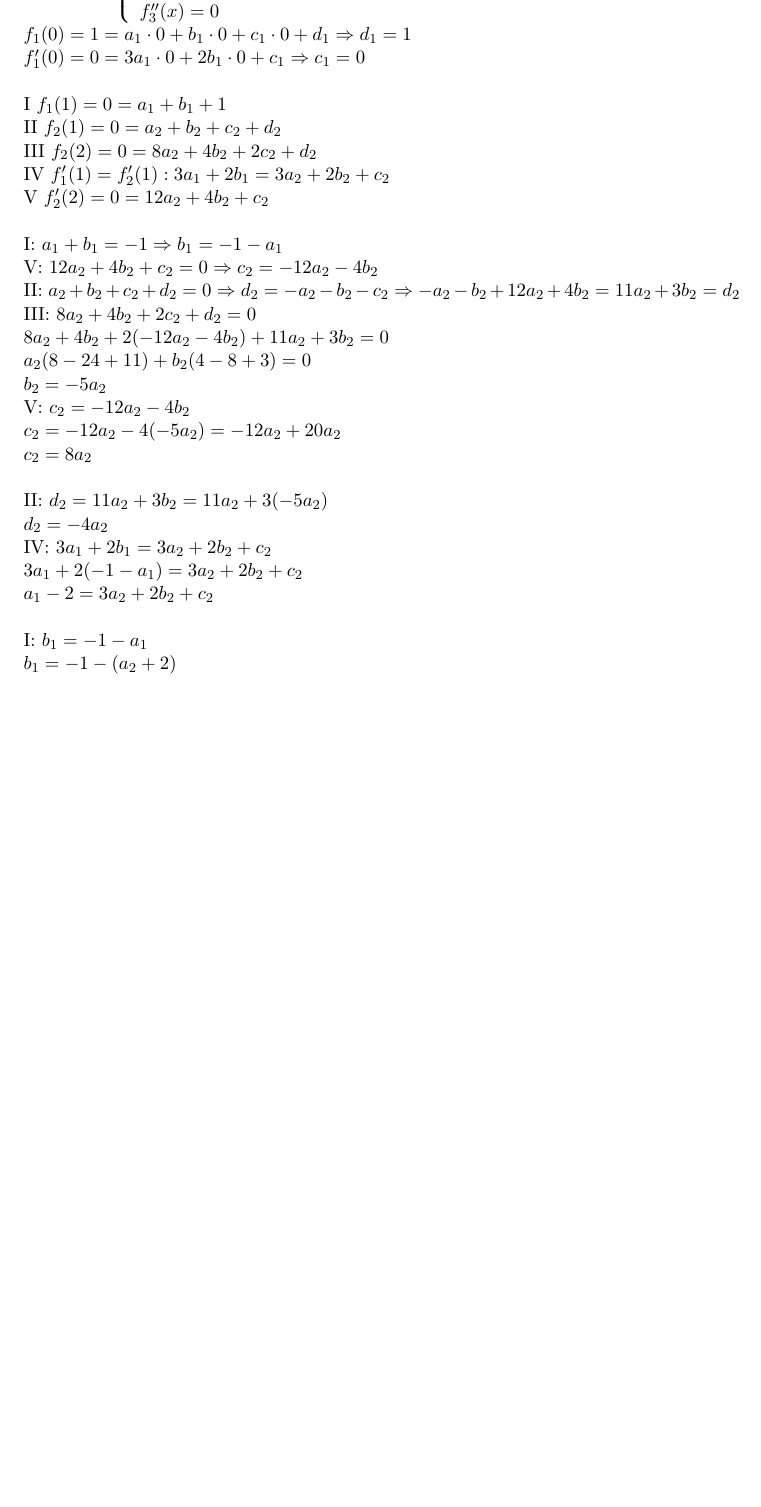
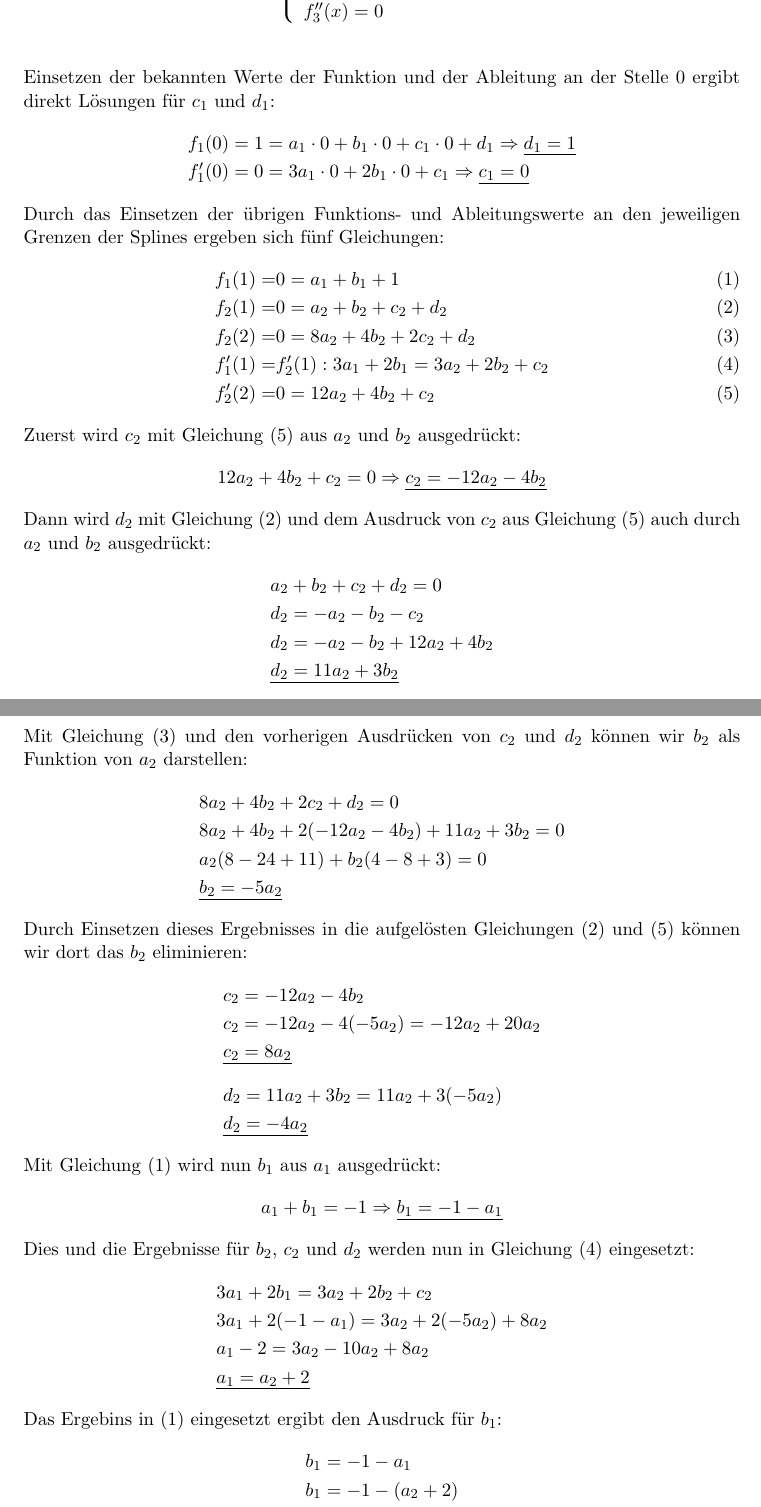
Before and after one commit to twaldecker/DBV-Praktikum, a LaTeX document (3/DBV_3_Fourier_Splines_DFT_Gruppe_08.tex): part of page 3 of 4 before the commit and two parts of pages 3 and 4 of 5 after it, the two joined at a grey line, cut so that both start at the same text, the shorter picture padded with empty space. Compiled offline with pdfLaTeX.

Commit message:
Gleichungssystem aufgelöst :-)

```diff
--- a/3/DBV_3_Fourier_Splines_DFT_Gruppe_08.tex
+++ b/3/DBV_3_Fourier_Splines_DFT_Gruppe_08.tex
@@ -85,38 +85,68 @@ f''(x) & =
   \end{array}
  \right.
  \end{array}
-\end{math}\\
-$f_1(0) = 1 = a_1 \cdot 0 + b_1 \cdot 0 + c_1 \cdot 0 + d_1 \Rightarrow d_1 = 1$\\
-$f_1'(0) = 0 = 3a_1 \cdot 0 + 2b_1 \cdot 0 + c_1 \Rightarrow c_1 = 0$\\
+\end{equation*}\\
 
-I $f_1(1) = 0 = a_1 + b_1 + 1$\\
-II $f_2(1) = 0 = a_2 + b_2 + c_2 + d_2$\\
-III $f_2(2) = 0 = 8a_2 + 4b_2 + 2c_2 + d_2$\\
-IV $f_1'(1) = f_2'(1): 3a_1 + 2b_1 = 3a_2 + 2b_2 + c_2$\\
-V $f_2'(2) = 0 = 12a_2 + 4b_2 + c_2$\\
+Einsetzen der bekannten Werte der Funktion und der Ableitung an der Stelle 0 ergibt direkt Lösungen für $c_1$ und $d_1$:
+\begin{align*}
+&f_1(0) = 1 = a_1 \cdot 0 + b_1 \cdot 0 + c_1 \cdot 0 + d_1 \Rightarrow \underline{d_1 = 1}\\
+&f_1'(0) = 0 = 3a_1 \cdot 0 + 2b_1 \cdot 0 + c_1 \Rightarrow \underline{c_1 = 0}
+\end{align*}
 
-I: $a_1 + b_1 = -1 \Rightarrow b_1 = -1 -a_1$\\
-V: $12a_2 + 4b_2 + c_2 = 0 \Rightarrow c_2 = -12a_2 - 4b_2$\\
-II: $a_2 + b_2 + c_2 + d_2 = 0 \Rightarrow d_2 = -a_2 - b_2 - c_2 \Rightarrow -a_2 - b_2 + 12a_2 +4b_2 = 11a_2 + 3b_2 = d_2$\\
-III: $8a_2 + 4b_2 + 2c_2 + d_2 = 0$\\
-$8a_2 + 4b_2 + 2(-12a_2 - 4b_2) + 11a_2 + 3b_2 = 0$\\
-$a_2(8-24+11) + b_2(4-8+3) = 0$\\
-$b_2 = -5a_2$\\
-V: $c_2 = -12a_2 - 4b_2$\\
-$c_2 = -12a_2 -4(-5a_2) = -12a_2 + 20a_2$\\
-$c_2 = 8a_2$\\
+Durch das Einsetzen der übrigen Funktions- und Ableitungswerte an den jeweiligen Grenzen der Splines ergeben sich fünf Gleichungen:
+\begin{align}
+f_1(1) = & 0 = a_1 + b_1 + 1\label{g1}\\
+f_2(1) = & 0 = a_2 + b_2 + c_2 + d_2\label{g2}\\
+f_2(2) = & 0 = 8a_2 + 4b_2 + 2c_2 + d_2\label{g3}\\
+f_1'(1) = & f_2'(1): 3a_1 + 2b_1 = 3a_2 + 2b_2 + c_2\label{g4}\\
+f_2'(2) = & 0 = 12a_2 + 4b_2 + c_2\label{g5}
+\end{align}
 
-II: $d_2 = 11a_2 + 3b_2 = 11a_2 + 3(-5a_2)$\\
-$d_2 = -4a_2$
+Zuerst wird $c_2$ mit Gleichung \eqref{g5} aus $a_2$ und $b_2$ ausgedrückt:
+\begin{equation*}12a_2 + 4b_2 + c_2 = 0 \Rightarrow \underline{c_2 = -12a_2 - 4b_2}\end{equation*}
 
+Dann wird $d_2$ mit Gleichung \eqref{g2} und dem Ausdruck von $c_2$ aus Gleichung \eqref{g5} auch durch $a_2$ und $b_2$ ausgedrückt:
+\begin{align*}
+&a_2 + b_2 + c_2 + d_2 = 0\\
+&d_2 = -a_2 - b_2 - c_2\\
+&d_2 = -a_2 - b_2 + 12a_2 +4b_2\\
+&\underline{d_2 = 11a_2 + 3b_2}
+\end{align*}
 
-IV: $3a_1 + 2b_1 = 3a_2 + 2b_2 + c_2$\\
-$3a_1 + 2(-1 -a_1) = 3a_2 + 2b_2 +c_2$\\
-$a_1 -2 = 3a_2 + 2b_2 +c_2$\\
+Mit Gleichung \eqref{g3} und den vorherigen Ausdrücken von $c_2$ und $d_2$ können wir $b_2$ als Funktion von $a_2$ darstellen:
+\begin{align*}
+&8a_2 + 4b_2 + 2c_2 + d_2 = 0\\
+&8a_2 + 4b_2 + 2(-12a_2 - 4b_2) + 11a_2 + 3b_2 = 0\\
+&a_2(8-24+11) + b_2(4-8+3) = 0\\
+&\underline{b_2 = -5a_2}
+\end{align*}
 
-I: $b_1 = -1 - a_1$\\
-$b_1 = -1 - (a_2 + 2)$\\
-$b_1 = -a_2 - 3$\\
+Durch Einsetzen dieses Ergebnisses in die aufgelösten Gleichungen \eqref{g2} und \eqref{g5} können wir dort das $b_2$ eliminieren:
+\begin{align*}
+&c_2 = -12a_2 - 4b_2\\
+&c_2 = -12a_2 -4(-5a_2) = -12a_2 + 20a_2\\
+&\underline{c_2 = 8a_2}\\[.3cm]
+&d_2 = 11a_2 + 3b_2 = 11a_2 + 3(-5a_2)\\
+&\underline{d_2 = -4a_2}
+\end{align*}
+
+Mit Gleichung \eqref{g1} wird nun $b_1$ aus $a_1$ ausgedrückt:
+\begin{equation*}a_1 + b_1 = -1 \Rightarrow \underline{b_1 = -1 -a_1}\end{equation*}
+
+Dies und die Ergebnisse für $b_2$, $c_2$ und $d_2$ werden nun in Gleichung \eqref{g4} eingesetzt:
+\begin{align*}
+&3a_1 + 2b_1 = 3a_2 + 2b_2 + c_2\\
+&3a_1 + 2(-1 -a_1) = 3a_2 + 2(-5a_2) + 8a_2\\
+&a_1 -2 = 3a_2 - 10a_2 + 8a_2\\
+&\underline{a_1 = a_2 + 2}
+\end{align*}
+
+Das Ergebins in \eqref{g1} eingesetzt ergibt den Ausdruck für $b_1$:
+\begin{align*}
+&b_1 = -1 - a_1\\
+&b_1 = -1 - (a_2 + 2)\\
+&b_1 = -a_2 - 3\\
+\end{align*}
 \newpage
 
 \section*{Aufgabe 3: DFT/Abtastung/Abtasttheorem}
```
Also changed, not shown: 3/DBV_3_Fourier_Splines_DFT_Gruppe_08.pdf, 3/DBV_3_Fourier_Splines_DFT_Gruppe_08.tex (2 more changed lines), 2 other files.
